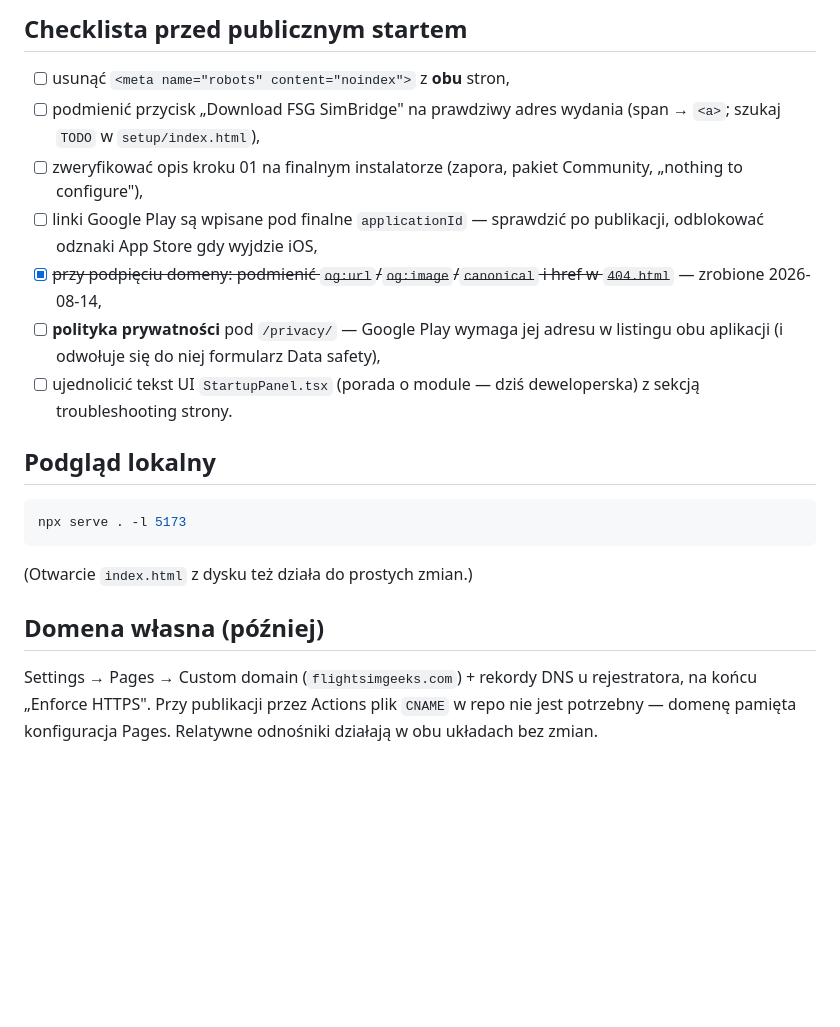
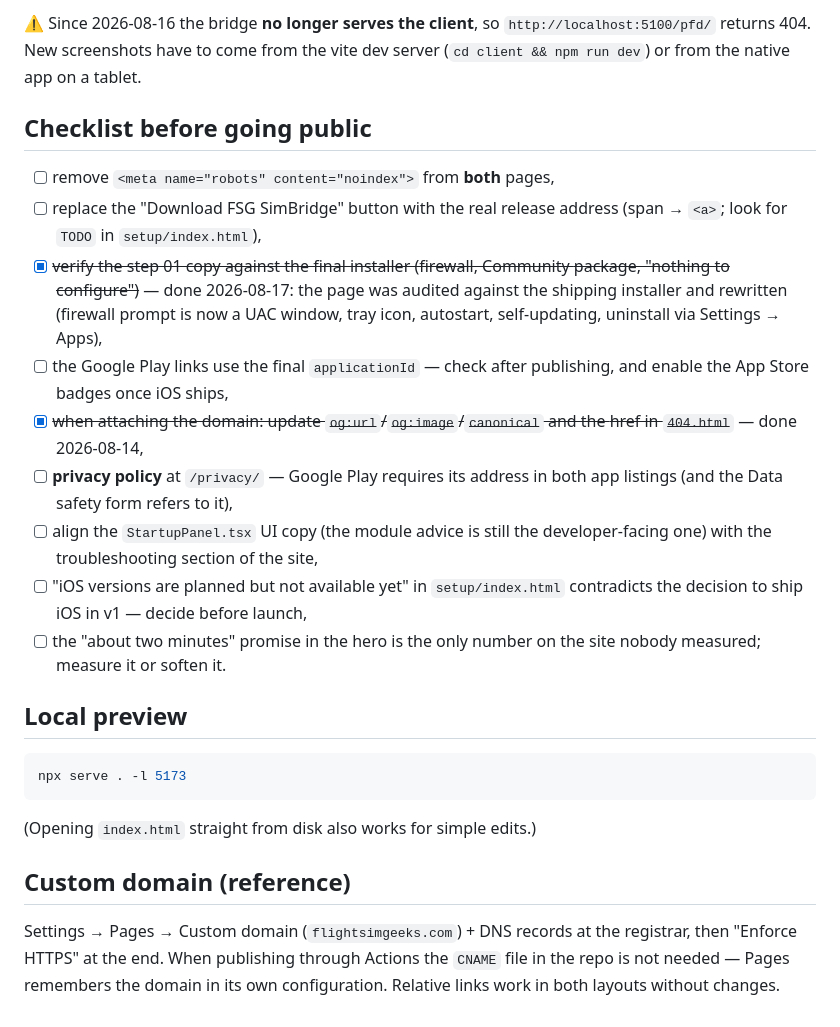
Before and after one commit to chyzy/FSG-Website, a Markdown page: README.md, the part around one of its changes. Drawn GitHub-style; blank space fills up the shorter version.

Commit message:
readme en

````diff
--- a/README.md
+++ b/README.md
@@ -63,31 +70,41 @@ Zrzuty pochodzą z żywej aplikacji podłączonej do sima (C172, MSFS 2024):
 
-## Checklista przed publicznym startem
+⚠ Since 2026-08-16 the bridge **no longer serves the client**, so
+`http://localhost:5100/pfd/` returns 404. New screenshots have to come from the
+vite dev server (`cd client && npm run dev`) or from the native app on a tablet.
 
-- [ ] usunąć `<meta name="robots" content="noindex">` z **obu** stron,
-- [ ] podmienić przycisk „Download FSG SimBridge" na prawdziwy adres wydania
-      (span → `<a>`; szukaj `TODO` w `setup/index.html`),
-- [ ] zweryfikować opis kroku 01 na finalnym instalatorze (zapora, pakiet
-      Community, „nothing to configure"),
-- [ ] linki Google Play są wpisane pod finalne `applicationId` — sprawdzić po
-      publikacji, odblokować odznaki App Store gdy wyjdzie iOS,
-- [x] ~~przy podpięciu domeny: podmienić `og:url`/`og:image`/`canonical` i href w `404.html`~~
-      — zrobione 2026-08-14,
-- [ ] **polityka prywatności** pod `/privacy/` — Google Play wymaga jej adresu
-      w listingu obu aplikacji (i odwołuje się do niej formularz Data safety),
-- [ ] ujednolicić tekst UI `StartupPanel.tsx` (porada o module — dziś
-      deweloperska) z sekcją troubleshooting strony.
+## Checklist before going public
 
-## Podgląd lokalny
+- [ ] remove `<meta name="robots" content="noindex">` from **both** pages,
+- [ ] replace the "Download FSG SimBridge" button with the real release address
+      (span → `<a>`; look for `TODO` in `setup/index.html`),
+- [x] ~~verify the step 01 copy against the final installer (firewall, Community
+      package, "nothing to configure")~~ — done 2026-08-17: the page was audited
+      against the shipping installer and rewritten (firewall prompt is now a UAC
+      window, tray icon, autostart, self-updating, uninstall via Settings → Apps),
+- [ ] the Google Play links use the final `applicationId` — check after publishing,
+      and enable the App Store badges once iOS ships,
+- [x] ~~when attaching the domain: update `og:url`/`og:image`/`canonical` and the
+      href in `404.html`~~ — done 2026-08-14,
+- [ ] **privacy policy** at `/privacy/` — Google Play requires its address in both
+      app listings (and the Data safety form refers to it),
+- [ ] align the `StartupPanel.tsx` UI copy (the module advice is still the
+      developer-facing one) with the troubleshooting section of the site,
+- [ ] "iOS versions are planned but not available yet" in `setup/index.html`
+      contradicts the decision to ship iOS in v1 — decide before launch,
+- [ ] the "about two minutes" promise in the hero is the only number on the site
+      nobody measured; measure it or soften it.
+
+## Local preview
 
 ```bash
 npx serve . -l 5173
 ```
 
-(Otwarcie `index.html` z dysku też działa do prostych zmian.)
+(Opening `index.html` straight from disk also works for simple edits.)
 
-## Domena własna (później)
+## Custom domain (reference)
 
-Settings → Pages → Custom domain (`flightsimgeeks.com`) + rekordy DNS
-u rejestratora, na końcu „Enforce HTTPS". Przy publikacji przez Actions plik
-`CNAME` w repo nie jest potrzebny — domenę pamięta konfiguracja Pages.
-Relatywne odnośniki działają w obu układach bez zmian.
+Settings → Pages → Custom domain (`flightsimgeeks.com`) + DNS records at the
+registrar, then "Enforce HTTPS" at the end. When publishing through Actions the
+`CNAME` file in the repo is not needed — Pages remembers the domain in its own
+configuration. Relative links work in both layouts without changes.
````
Also changed, not shown: other parts of README.md (+54 -47 lines).
